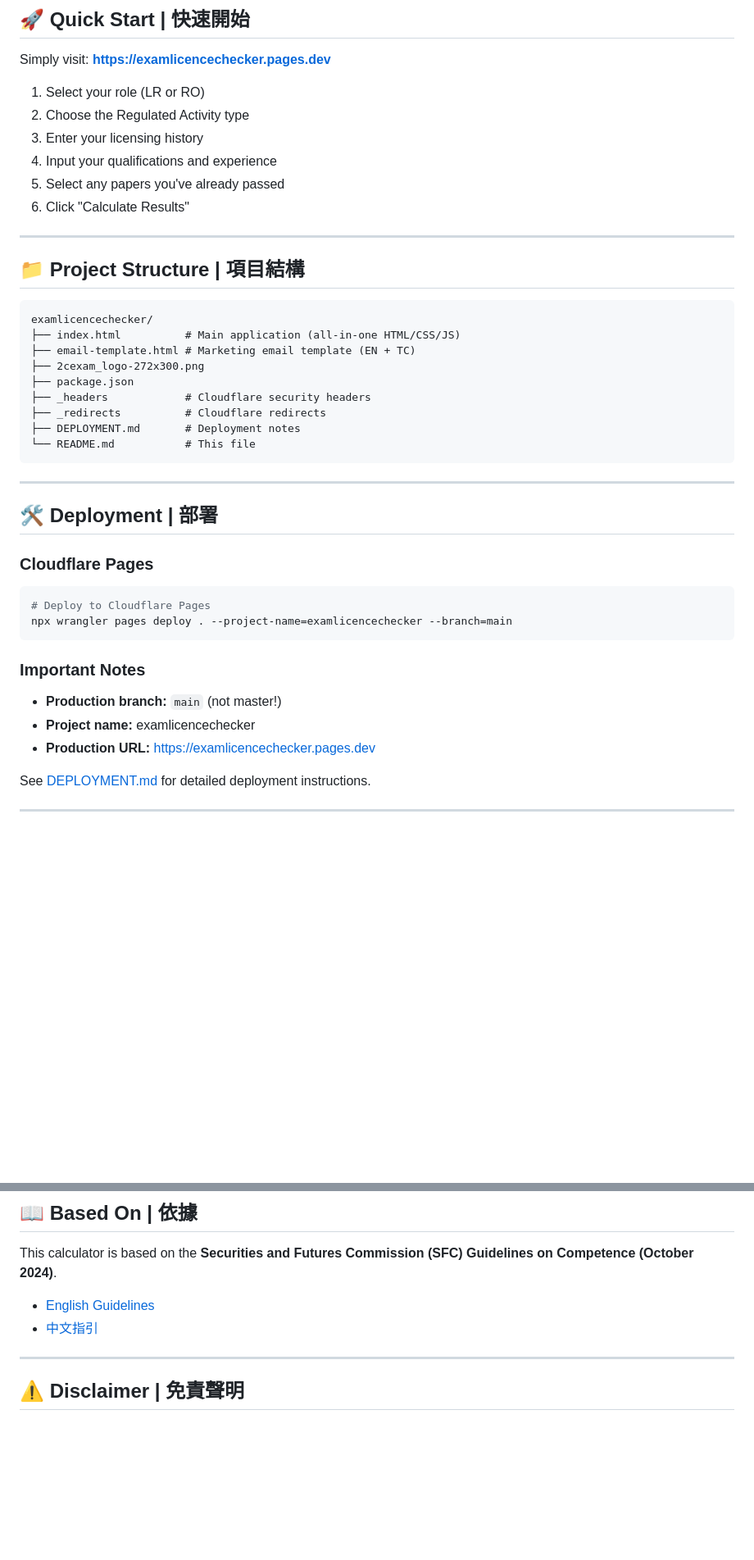
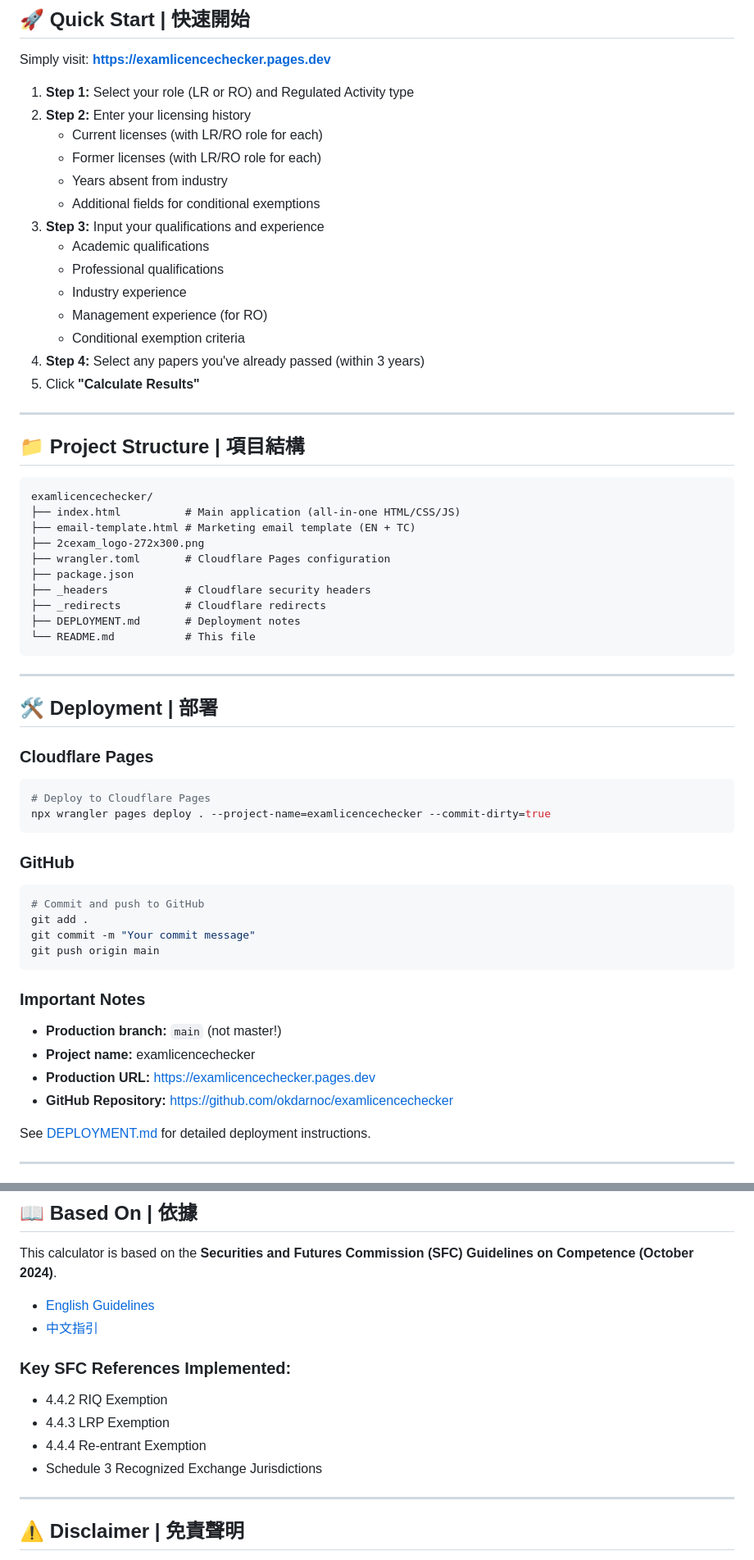
Before and after one commit to okdarnoc/examlicencechecker, a Markdown page: README.md, 2 parts joined by grey strips. Shown at 82% size. Drawn GitHub-style; blank space fills up the shorter version.

````diff
--- a/README.md
+++ b/README.md
@@ -45,12 +88,20 @@ A free online tool to help you determine which HKSI LE exams you need for your S
 
 Simply visit: **https://examlicencechecker.pages.dev**
 
-1. Select your role (LR or RO)
-2. Choose the Regulated Activity type
-3. Enter your licensing history
-4. Input your qualifications and experience
-5. Select any papers you've already passed
-6. Click "Calculate Results"
+1. **Step 1:** Select your role (LR or RO) and Regulated Activity type
+2. **Step 2:** Enter your licensing history
+   - Current licenses (with LR/RO role for each)
+   - Former licenses (with LR/RO role for each)
+   - Years absent from industry
+   - Additional fields for conditional exemptions
+3. **Step 3:** Input your qualifications and experience
+   - Academic qualifications
+   - Professional qualifications
+   - Industry experience
+   - Management experience (for RO)
+   - Conditional exemption criteria
+4. **Step 4:** Select any papers you've already passed (within 3 years)
+5. Click **"Calculate Results"**
 
 ---
 
@@ -61,6 +112,7 @@ examlicencechecker/
 ├── index.html          # Main application (all-in-one HTML/CSS/JS)
 ├── email-template.html # Marketing email template (EN + TC)
 ├── 2cexam_logo-272x300.png
+├── wrangler.toml       # Cloudflare Pages configuration
 ├── package.json
 ├── _headers            # Cloudflare security headers
 ├── _redirects          # Cloudflare redirects
@@ -76,13 +128,23 @@ examlicencechecker/
 
 ```bash
 # Deploy to Cloudflare Pages
-npx wrangler pages deploy . --project-name=examlicencechecker --branch=main
+npx wrangler pages deploy . --project-name=examlicencechecker --commit-dirty=true
+```
+
+### GitHub
+
+```bash
+# Commit and push to GitHub
+git add .
+git commit -m "Your commit message"
+git push origin main
 ```
 
 ### Important Notes
 - **Production branch:** `main` (not master!)
 - **Project name:** examlicencechecker
 - **Production URL:** https://examlicencechecker.pages.dev
+- **GitHub Repository:** https://github.com/okdarnoc/examlicencechecker
 
 See [DEPLOYMENT.md](DEPLOYMENT.md) for detailed deployment instructions.
 
@@ -104,6 +166,12 @@ This calculator is based on the **Securities and Futures Commission (SFC) Guidel
 
 - [English Guidelines](https://www.sfc.hk/en/rules-and-standards/codes-and-guidelines/guidelines/guidelines-on-competence)
 - [中文指引](https://www.sfc.hk/TC/rules-and-standards/codes-and-guidelines/guidelines/guidelines-on-competence)
+
+### Key SFC References Implemented:
+- 4.4.2 RIQ Exemption
+- 4.4.3 LRP Exemption
+- 4.4.4 Re-entrant Exemption
+- Schedule 3 Recognized Exchange Jurisdictions
 
 ---
 
````
Also changed, not shown: other parts of README.md (+66 -4 lines).
